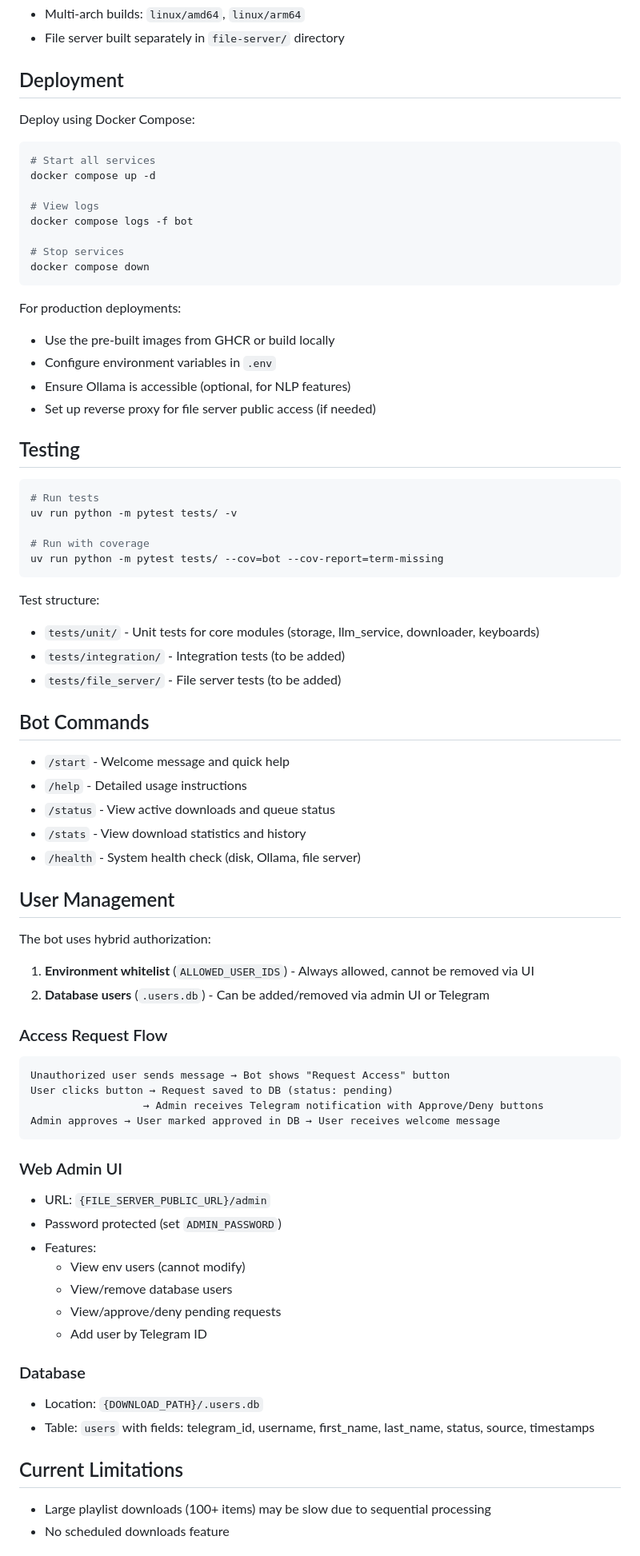
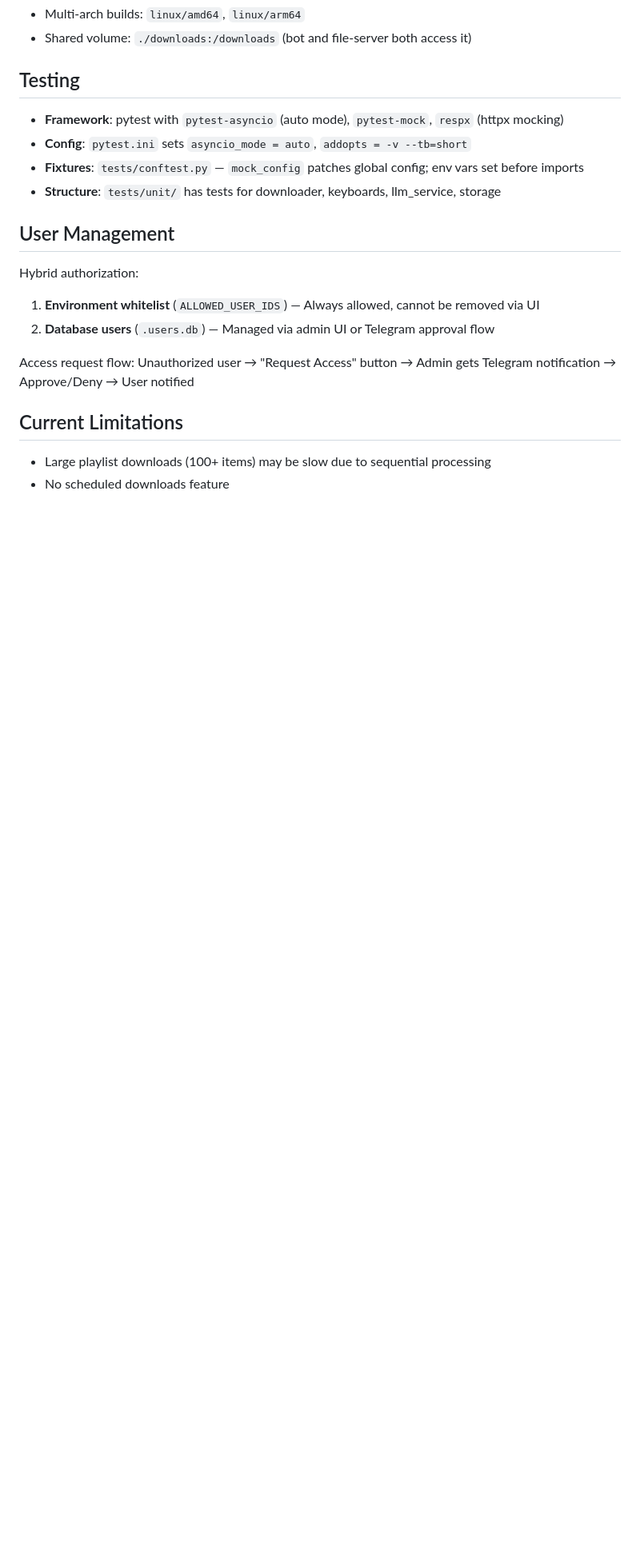
Before and after one commit to driversti/ytdlp-telegram, a Markdown page: CLAUDE.md, the part around one of its changes. Shown at 80% size. GitHub-like rendering; blank space fills up the shorter version.

````diff
--- a/CLAUDE.md
+++ b/CLAUDE.md
@@ -126,76 +143,20 @@ Optional:
 - Multi-arch builds: `linux/amd64`, `linux/arm64`
-- File server built separately in `file-server/` directory
-
-## Deployment
-
-Deploy using Docker Compose:
-
-```bash
-# Start all services
-docker compose up -d
-
-# View logs
-docker compose logs -f bot
-
-# Stop services
-docker compose down
-```
-
-For production deployments:
-- Use the pre-built images from GHCR or build locally
-- Configure environment variables in `.env`
-- Ensure Ollama is accessible (optional, for NLP features)
-- Set up reverse proxy for file server public access (if needed)
+- Shared volume: `./downloads:/downloads` (bot and file-server both access it)
 
 ## Testing
 
-```bash
-# Run tests
-uv run python -m pytest tests/ -v
-
-# Run with coverage
-uv run python -m pytest tests/ --cov=bot --cov-report=term-missing
-```
-
-Test structure:
-- `tests/unit/` - Unit tests for core modules (storage, llm_service, downloader, keyboards)
-- `tests/integration/` - Integration tests (to be added)
-- `tests/file_server/` - File server tests (to be added)
-
-## Bot Commands
-
-- `/start` - Welcome message and quick help
-- `/help` - Detailed usage instructions
-- `/status` - View active downloads and queue status
-- `/stats` - View download statistics and history
-- `/health` - System health check (disk, Ollama, file server)
+- **Framework**: pytest with `pytest-asyncio` (auto mode), `pytest-mock`, `respx` (httpx mocking)
+- **Config**: `pytest.ini` sets `asyncio_mode = auto`, `addopts = -v --tb=short`
+- **Fixtures**: `tests/conftest.py` — `mock_config` patches global config; env vars set before imports
+- **Structure**: `tests/unit/` has tests for downloader, keyboards, llm_service, storage
 
 ## User Management
 
-The bot uses hybrid authorization:
-1. **Environment whitelist** (`ALLOWED_USER_IDS`) - Always allowed, cannot be removed via UI
-2. **Database users** (`.users.db`) - Can be added/removed via admin UI or Telegram
+Hybrid authorization:
+1. **Environment whitelist** (`ALLOWED_USER_IDS`) — Always allowed, cannot be removed via UI
+2. **Database users** (`.users.db`) — Managed via admin UI or Telegram approval flow
 
-### Access Request Flow
-```
-Unauthorized user sends message → Bot shows "Request Access" button
-User clicks button → Request saved to DB (status: pending)
-                  → Admin receives Telegram notification with Approve/Deny buttons
-Admin approves → User marked approved in DB → User receives welcome message
-```
-
-### Web Admin UI
-- URL: `{FILE_SERVER_PUBLIC_URL}/admin`
-- Password protected (set `ADMIN_PASSWORD`)
-- Features:
-  - View env users (cannot modify)
-  - View/remove database users
-  - View/approve/deny pending requests
-  - Add user by Telegram ID
-
-### Database
-- Location: `{DOWNLOAD_PATH}/.users.db`
-- Table: `users` with fields: telegram_id, username, first_name, last_name, status, source, timestamps
+Access request flow: Unauthorized user → "Request Access" button → Admin gets Telegram notification → Approve/Deny → User notified
 
 ## Current Limitations
 
````
Also changed, not shown: other parts of CLAUDE.md (+88 -71 lines).
